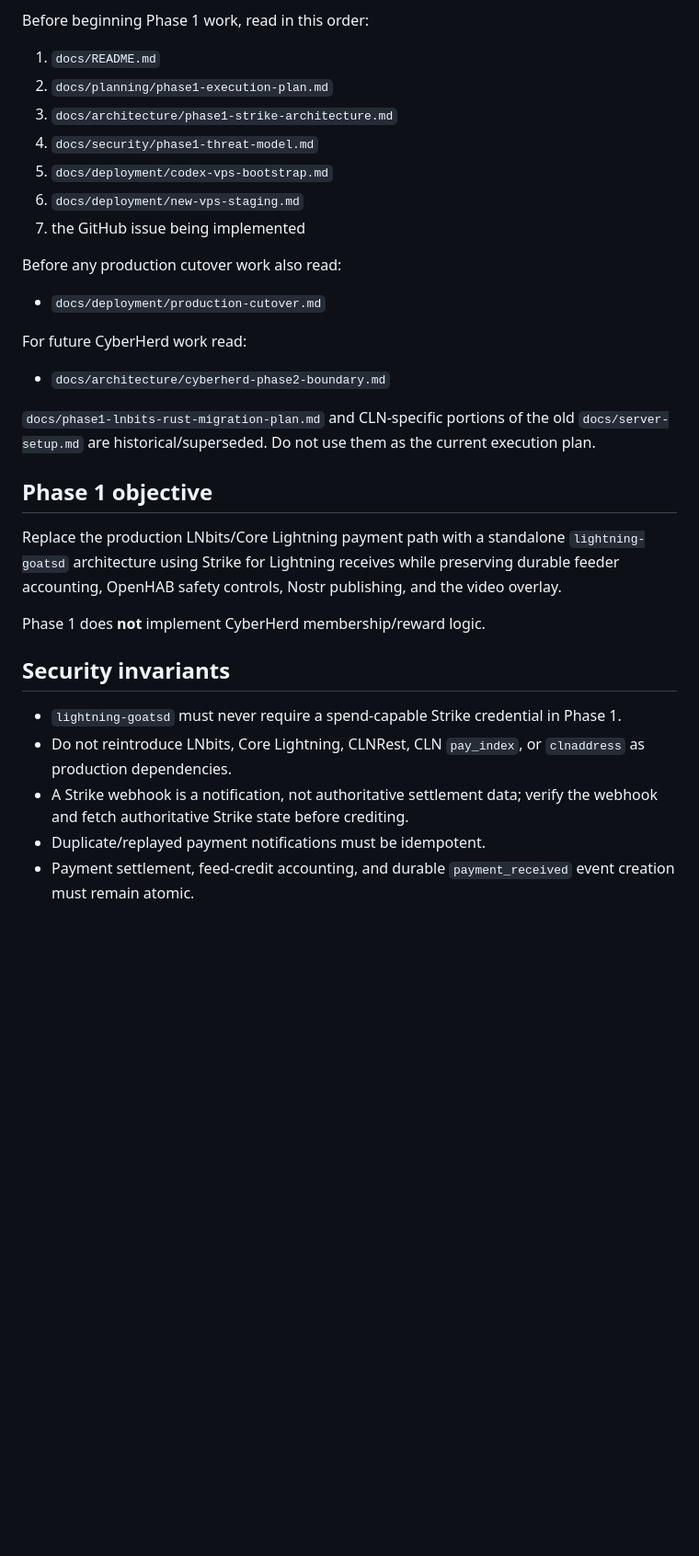
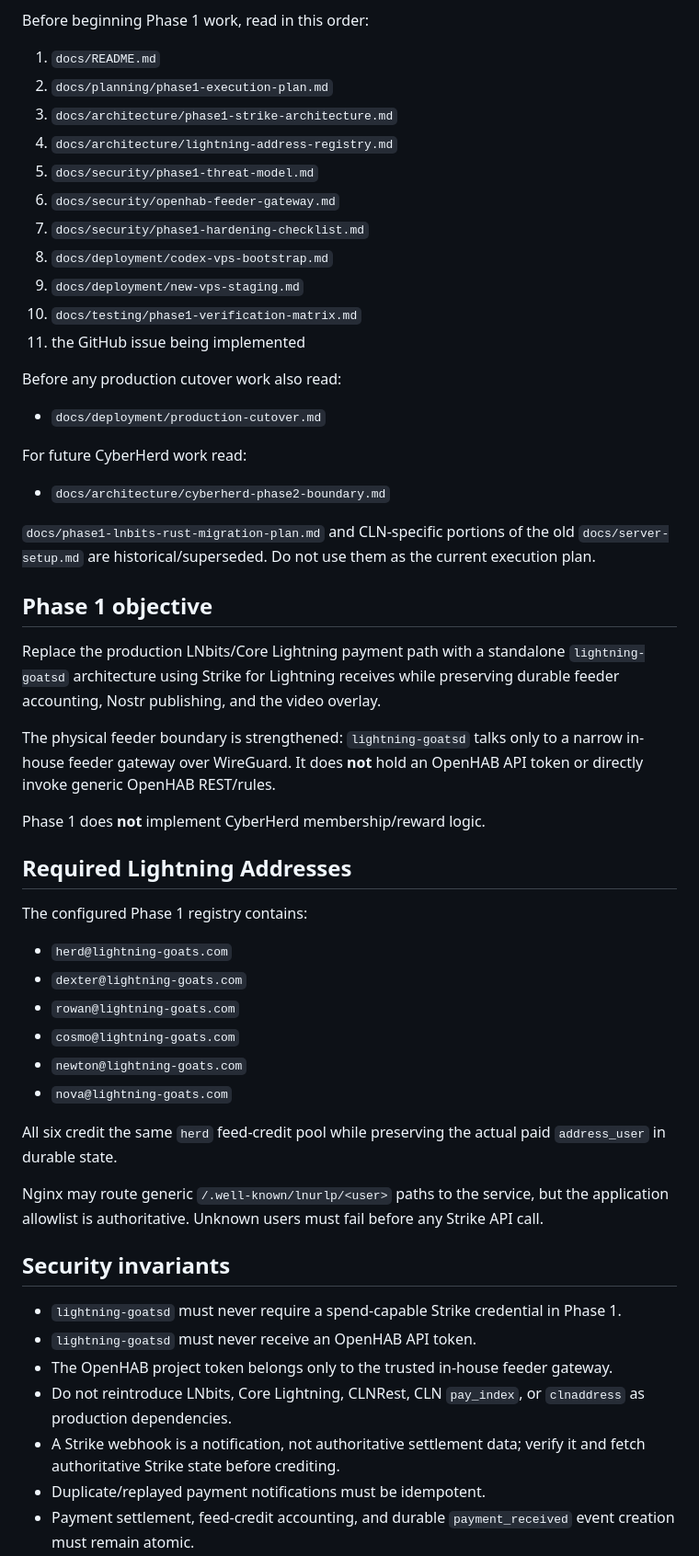
Before and after one commit to lightning-goats/lightning-goats, a Markdown page: AGENTS.md, the part around one of its changes. Shown at 92% size. Rendered like a GitHub page; blank space fills up the shorter version.

Commit message:
docs: update agent guide for feeder gateway and security boundaries

```diff
--- a/AGENTS.md
+++ b/AGENTS.md
@@ -13,10 +13,14 @@ Before beginning Phase 1 work, read in this order:
 1. `docs/README.md`
 2. `docs/planning/phase1-execution-plan.md`
 3. `docs/architecture/phase1-strike-architecture.md`
-4. `docs/security/phase1-threat-model.md`
-5. `docs/deployment/codex-vps-bootstrap.md`
-6. `docs/deployment/new-vps-staging.md`
-7. the GitHub issue being implemented
+4. `docs/architecture/lightning-address-registry.md`
+5. `docs/security/phase1-threat-model.md`
+6. `docs/security/openhab-feeder-gateway.md`
+7. `docs/security/phase1-hardening-checklist.md`
+8. `docs/deployment/codex-vps-bootstrap.md`
+9. `docs/deployment/new-vps-staging.md`
+10. `docs/testing/phase1-verification-matrix.md`
+11. the GitHub issue being implemented
 
 Before any production cutover work also read:
 
@@ -30,14 +34,33 @@ For future CyberHerd work read:
 
 ## Phase 1 objective
 
-Replace the production LNbits/Core Lightning payment path with a standalone `lightning-goatsd` architecture using Strike for Lightning receives while preserving durable feeder accounting, OpenHAB safety controls, Nostr publishing, and the video overlay.
+Replace the production LNbits/Core Lightning payment path with a standalone `lightning-goatsd` architecture using Strike for Lightning receives while preserving durable feeder accounting, Nostr publishing, and the video overlay.
+
+The physical feeder boundary is strengthened: `lightning-goatsd` talks only to a narrow in-house feeder gateway over WireGuard. It does **not** hold an OpenHAB API token or directly invoke generic OpenHAB REST/rules.
 
 Phase 1 does **not** implement CyberHerd membership/reward logic.
+
+## Required Lightning Addresses
+
+The configured Phase 1 registry contains:
+
+- `herd@lightning-goats.com`
+- `dexter@lightning-goats.com`
+- `rowan@lightning-goats.com`
+- `cosmo@lightning-goats.com`
+- `newton@lightning-goats.com`
+- `nova@lightning-goats.com`
+
+All six credit the same `herd` feed-credit pool while preserving the actual paid `address_user` in durable state.
+
+Nginx may route generic `/.well-known/lnurlp/<user>` paths to the service, but the application allowlist is authoritative. Unknown users must fail before any Strike API call.
 
 ## Security invariants
 
 - `lightning-goatsd` must never require a spend-capable Strike credential in Phase 1.
+- `lightning-goatsd` must never receive an OpenHAB API token.
+- The OpenHAB project token belongs only to the trusted in-house feeder gateway.
 - Do not reintroduce LNbits, Core Lightning, CLNRest, CLN `pay_index`, or `clnaddress` as production dependencies.
-- A Strike webhook is a notification, not authoritative settlement data; verify the webhook and fetch authoritative Strike state before crediting.
+- A Strike webhook is a notification, not authoritative settlement data; verify it and fetch authoritative Strike state before crediting.
 - Duplicate/replayed payment notifications must be idempotent.
 - Payment settlement, feed-credit accounting, and durable `payment_received` event creation must remain atomic.
```
Also changed, not shown: other parts of AGENTS.md (+33 -7 lines).
